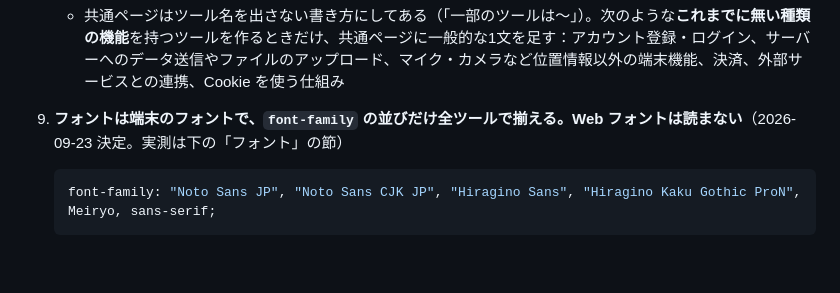
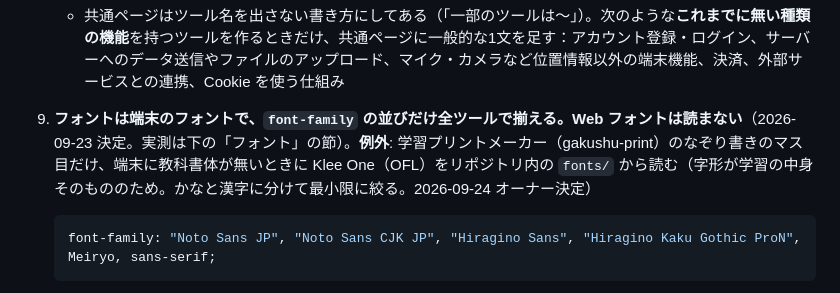
Before and after one commit to YouheiOonuki/youheioonuki.github.io, a Markdown page: README.md, the part around the change. Drawn GitHub-style; blank space fills up the shorter version.

Commit message:
README: フォントの決まりに学習プリントの例外を追記
Co-Authored-By: Claude Opus 5.5 <noreply@anthropic.com>
Claude-Session: https://claude.ai/code/session_01LveARmfA8gQ3MbXF2WdmwH

````diff
--- a/README.md
+++ b/README.md
@@ -80,7 +80,7 @@ GitHub Pages の仕様により、Pages を有効にしたほかのリポジト
      ```
    - 共通ページはツール名を出さない書き方にしてある（「一部のツールは〜」）。次のような**これまでに無い種類の機能**を持つツールを作るときだけ、共通ページに一般的な1文を足す：アカウント登録・ログイン、サーバーへのデータ送信やファイルのアップロード、マイク・カメラなど位置情報以外の端末機能、決済、外部サービスとの連携、Cookie を使う仕組み
 
-9. **フォントは端末のフォントで、`font-family` の並びだけ全ツールで揃える。Web フォントは読まない**（2026-09-23 決定。実測は下の「フォント」の節）
+9. **フォントは端末のフォントで、`font-family` の並びだけ全ツールで揃える。Web フォントは読まない**（2026-09-23 決定。実測は下の「フォント」の節）。**例外**: 学習プリントメーカー（gakushu-print）のなぞり書きのマス目だけ、端末に教科書体が無いときに Klee One（OFL）をリポジトリ内の `fonts/` から読む（字形が学習の中身そのもののため。かなと漢字に分けて最小限に絞る。2026-09-24 オーナー決定）
 
    ```css
    font-family: "Noto Sans JP", "Noto Sans CJK JP", "Hiragino Sans", "Hiragino Kaku Gothic ProN", Meiryo, sans-serif;
````
